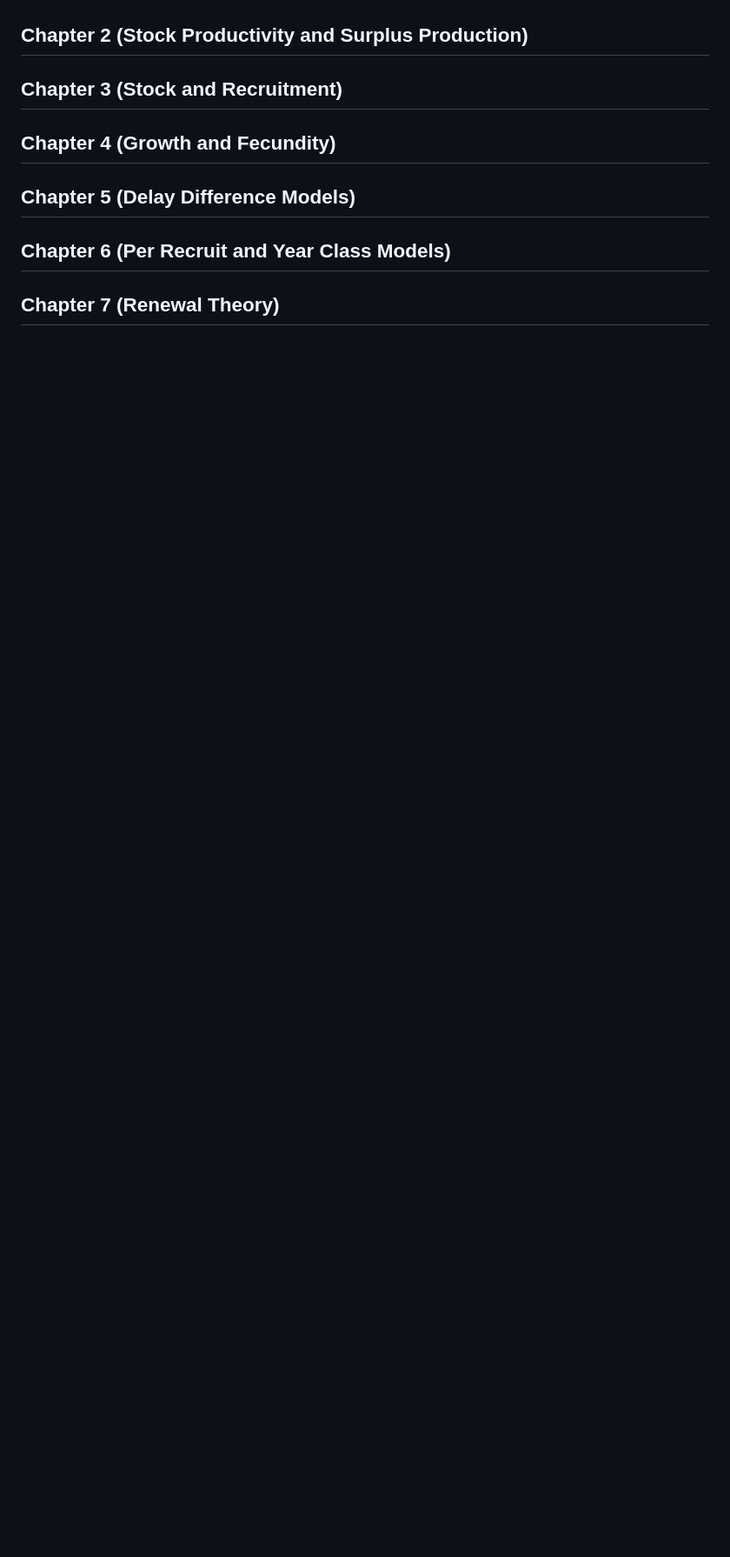
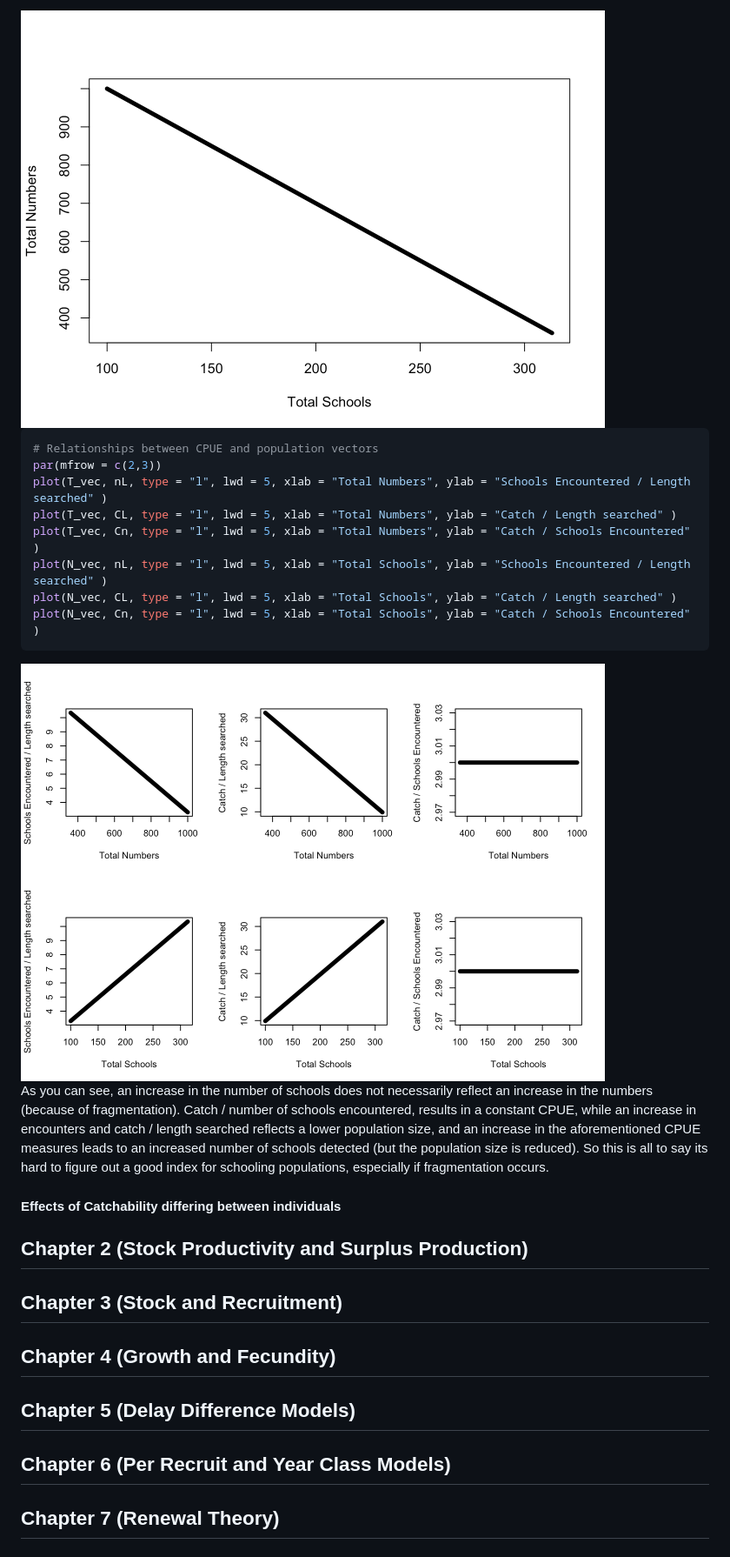
Before and after one commit to chengmatt/Comprehensive-Exam-Notes, a Markdown page: docs/01-Quinn-and-Deriso-1999.md, the part around the change printed below. Shown: that part at 87% size. Rendered like a GitHub page; pictures changed too: docs/01-Quinn-and-Deriso-1999_files/figure-html/unnamed-chunk-9-1.png (added), docs/01-Quinn-and-Deriso-1999_files/figure-html/unnamed-chunk-9-2.png (added); blank space fills up the shorter version.

Commit message:
update cool schooling population example

````diff
--- a/docs/01-Quinn-and-Deriso-1999.md
+++ b/docs/01-Quinn-and-Deriso-1999.md
@@ -455,8 +527,22 @@ Some other extensions of this model provided by the book uses line transect theo
+<img src="01-Quinn-and-Deriso-1999_files/figure-html/unnamed-chunk-9-1.png" width="672" />
+
+```r
+# Relationships between CPUE and population vectors
+par(mfrow = c(2,3))
+plot(T_vec, nL, type = "l", lwd = 5, xlab = "Total Numbers", ylab = "Schools Encountered / Length searched" )
+plot(T_vec, CL, type = "l", lwd = 5, xlab = "Total Numbers", ylab = "Catch / Length searched" )
+plot(T_vec, Cn, type = "l", lwd = 5, xlab = "Total Numbers", ylab = "Catch / Schools Encountered" )
+plot(N_vec, nL, type = "l", lwd = 5, xlab = "Total Schools", ylab = "Schools Encountered / Length searched" )
+plot(N_vec, CL, type = "l", lwd = 5, xlab = "Total Schools", ylab = "Catch / Length searched" )
+plot(N_vec, Cn, type = "l", lwd = 5, xlab = "Total Schools", ylab = "Catch / Schools Encountered" )
+```
+
+<img src="01-Quinn-and-Deriso-1999_files/figure-html/unnamed-chunk-9-2.png" width="672" />
+
+As you can see, an increase in the number of schools does not necessarily reflect an increase in the numbers (because of fragmentation). Catch / number of schools encountered, results in a constant CPUE, while an increase in encounters and catch / length searched reflects a lower population size, and an increase in the aforementioned CPUE measures leads to an increased number of schools detected (but the population size is reduced). So this is all to say its hard to figure out a good index for schooling populations, especially if fragmentation occurs.
 
 
-
-
-
+#### Effects of Catchability differing between individuals
 
 
 
````
Also changed, not shown: other parts of docs/01-Quinn-and-Deriso-1999.md (+73 -1 lines), 6 other files.
